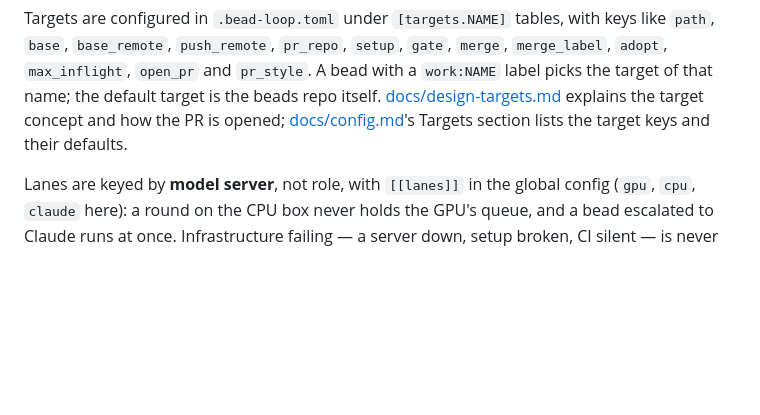
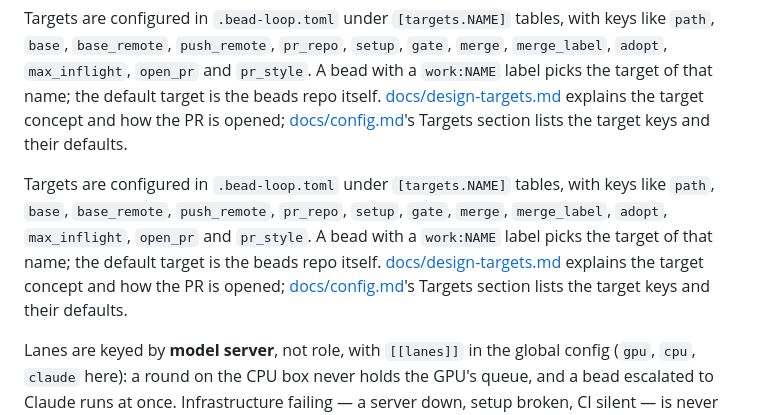
Before and after one commit to imkarrer/bead-loop, a Markdown page: README.md, the part around the change. Drawn GitHub-style; blank space fills up the shorter version.

```diff
--- a/README.md
+++ b/README.md
@@ -98,6 +98,14 @@ itself. [docs/design-targets.md](docs/design-targets.md) explains the target con
 and how the PR is opened; [docs/config.md](docs/config.md)'s Targets section lists the
 target keys and their defaults.
 
+Targets are configured in `.bead-loop.toml` under `[targets.NAME]` tables, with keys like
+`path`, `base`, `base_remote`, `push_remote`, `pr_repo`, `setup`, `gate`, `merge`,
+`merge_label`, `adopt`, `max_inflight`, `open_pr` and `pr_style`. A bead with a
+`work:NAME` label picks the target of that name; the default target is the beads repo
+itself. [docs/design-targets.md](docs/design-targets.md) explains the target concept
+and how the PR is opened; [docs/config.md](docs/config.md)'s Targets section lists the
+target keys and their defaults.
+
 Lanes are keyed by **model server**, not role, with `[[lanes]]` in the global config
 (`gpu`, `cpu`, `claude` here): a round on the CPU box never holds the GPU's queue, and a
 bead escalated to Claude runs at once. Infrastructure failing — a server down, setup
```
